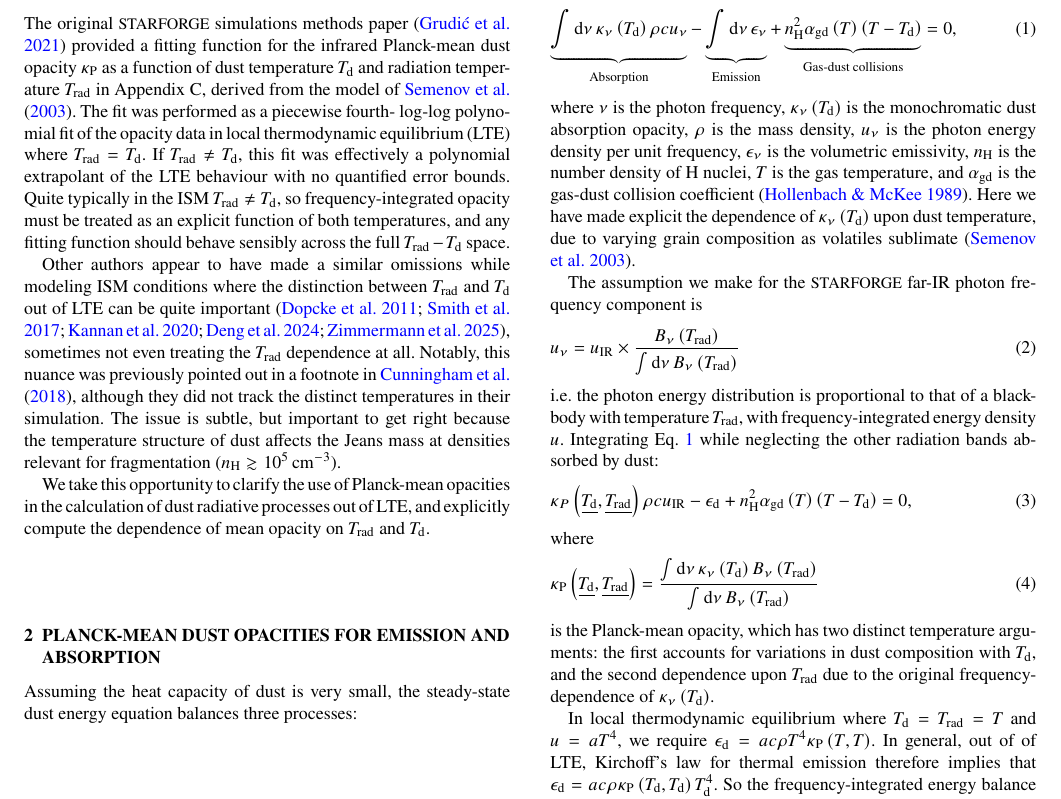
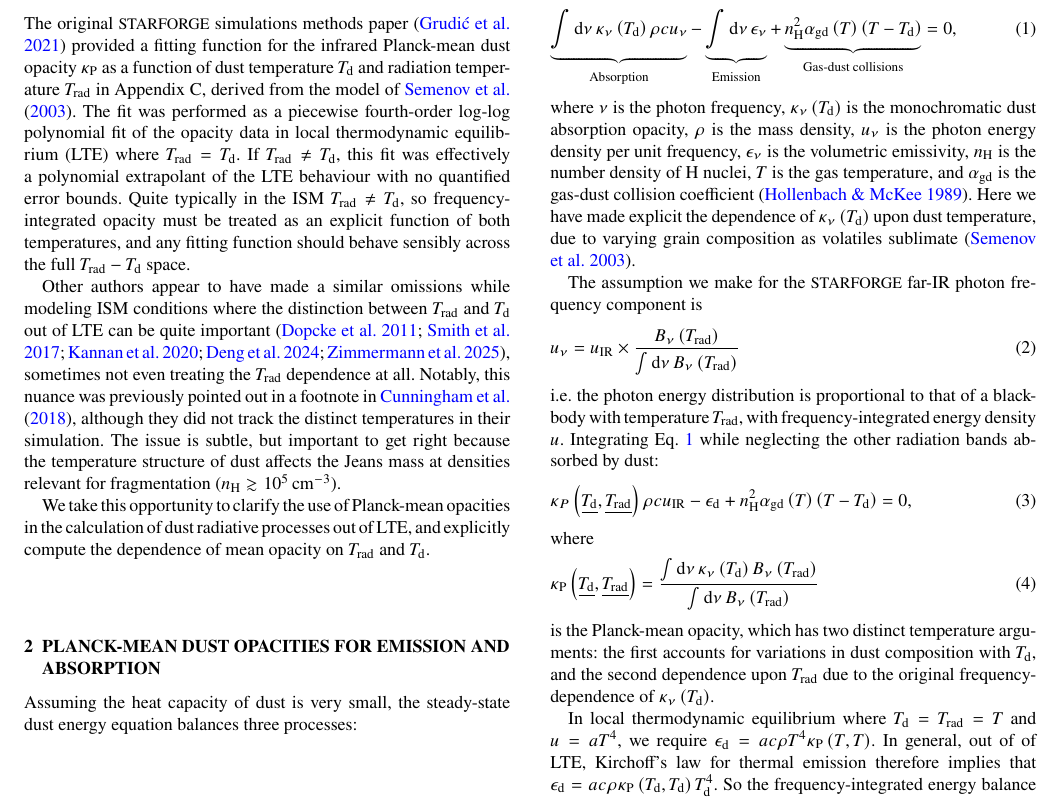
Before and after one commit to mikegrudic/STARFORGE-methods-errata, a LaTeX paper (main.tex): part of page 1 of 3, cut so that both start at the same text. Compiled offline with pdfLaTeX; a LaTeX package or settings file that is missing is left out.

Commit message:
fixes to fixes

```diff
--- a/main.tex
+++ b/main.tex
@@ -116,7 +116,7 @@ transfer
 
 \section{The error}
 
-The original {\small STARFORGE} simulations methods paper \citep{starforge_methods} provided a fitting function for the infrared Planck-mean dust opacity $\kappa_{\rm P}$ as a function of dust temperature $T_{\rm d}$ and radiation temperature $T_{\rm rad}$ in Appendix C, derived from the model of \citet{semenov_2003}. The fit was performed as a piecewise fourth- log-log polynomial fit of the opacity data in local thermodynamic equilibrium (LTE) where $T_{\rm rad} = T_{\rm d}$. If $T_{\rm rad}\neq T_{\rm d}$, this fit was effectively a polynomial extrapolant of the LTE behaviour with no quantified error bounds. Quite typically in the ISM $T_{\rm rad} \neq T_{\rm d}$, so frequency-integrated opacity must be treated as an explicit function of both temperatures, and any fitting function should behave sensibly across the full $T_{\rm rad}-T_{\rm d}$ space.
+The original {\small STARFORGE} simulations methods paper \citep{starforge_methods} provided a fitting function for the infrared Planck-mean dust opacity $\kappa_{\rm P}$ as a function of dust temperature $T_{\rm d}$ and radiation temperature $T_{\rm rad}$ in Appendix C, derived from the model of \citet{semenov_2003}. The fit was performed as a piecewise fourth-order log-log polynomial fit of the opacity data in local thermodynamic equilibrium (LTE) where $T_{\rm rad} = T_{\rm d}$. If $T_{\rm rad}\neq T_{\rm d}$, this fit was effectively a polynomial extrapolant of the LTE behaviour with no quantified error bounds. Quite typically in the ISM $T_{\rm rad} \neq T_{\rm d}$, so frequency-integrated opacity must be treated as an explicit function of both temperatures, and any fitting function should behave sensibly across the full $T_{\rm rad}-T_{\rm d}$ space.
 
 Other authors appear to have made a similar omissions while modeling ISM conditions where the distinction between $T_{\rm rad}$ and $T_{\rm d}$ out of LTE can be quite important \citep{dopcke_2011, grackle, kannan_2020_rt, rigel,zimmermann_2025}, sometimes not even treating the $T_{\rm rad}$ dependence at all. Notably, this nuance was previously pointed out in a footnote in \citet{Cunningham_2018_feedback}, although they did not track the distinct temperatures in their simulation. The issue is subtle, but important to get right because the temperature structure of dust affects the Jeans mass at densities relevant for fragmentation ($n_{\rm H} \gtrsim 10^5 \,\rm cm^{-3}$).
 
```
Also changed, not shown: main.pdf.
